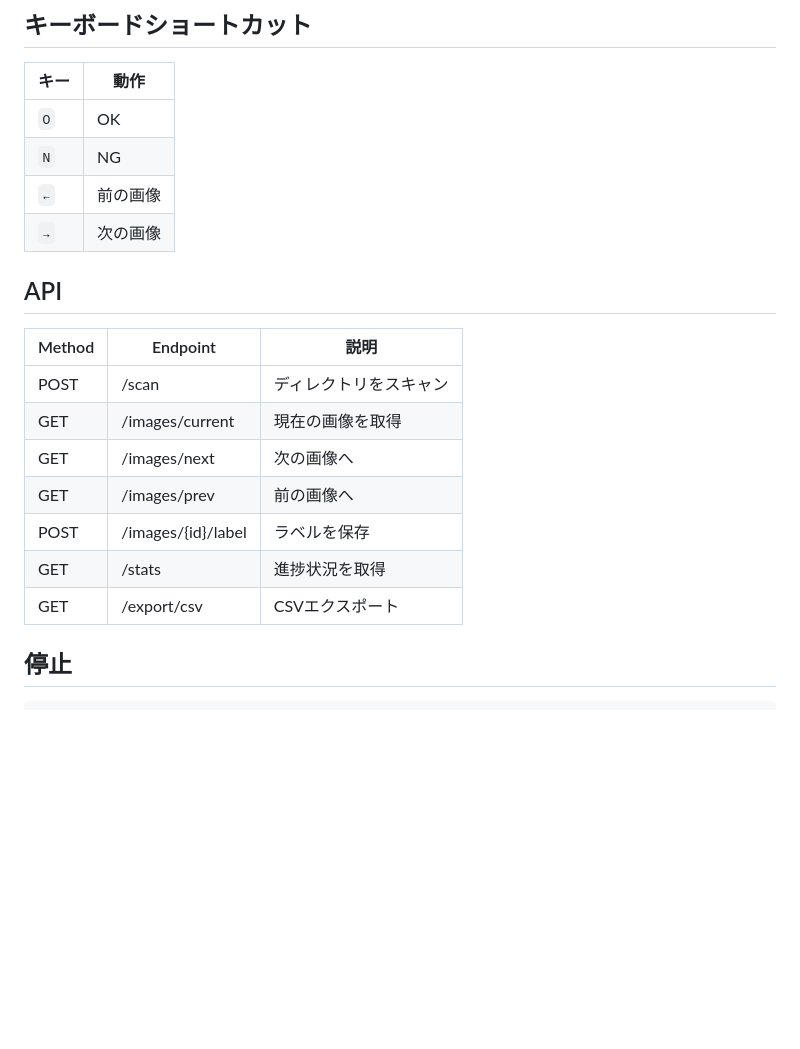
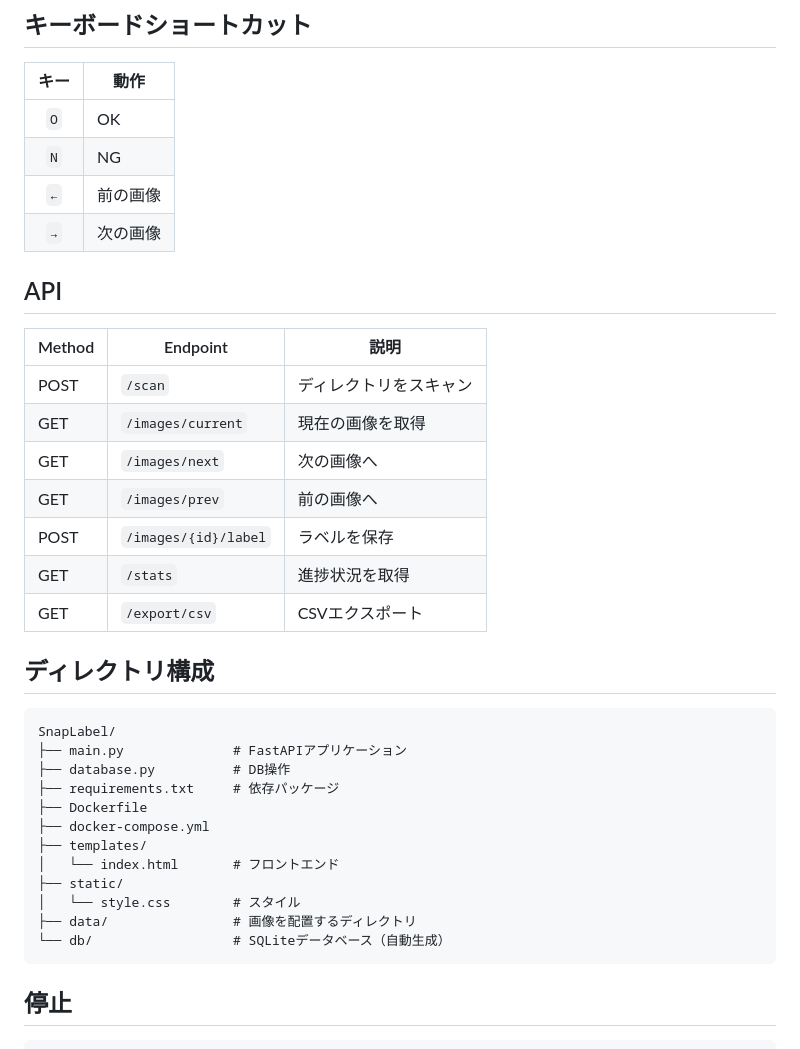
Before and after one commit to hisashi-ito/SnapLabel, a Markdown page: README.md, the part around one of its changes. Rendered like a GitHub page; blank space fills up the shorter version.

````diff
--- a/README.md
+++ b/README.md
@@ -66,7 +64,7 @@ SnapLabel/
 ## キーボードショートカット
 
 | キー | 動作 |
-|------|------|
+|:----:|------|
 | `O` | OK |
 | `N` | NG |
 | `←` | 前の画像 |
@@ -76,13 +74,30 @@ SnapLabel/
 
 | Method | Endpoint | 説明 |
 |--------|----------|------|
-| POST | /scan | ディレクトリをスキャン |
-| GET | /images/current | 現在の画像を取得 |
-| GET | /images/next | 次の画像へ |
-| GET | /images/prev | 前の画像へ |
-| POST | /images/{id}/label | ラベルを保存 |
-| GET | /stats | 進捗状況を取得 |
-| GET | /export/csv | CSVエクスポート |
+| POST | `/scan` | ディレクトリをスキャン |
+| GET | `/images/current` | 現在の画像を取得 |
+| GET | `/images/next` | 次の画像へ |
+| GET | `/images/prev` | 前の画像へ |
+| POST | `/images/{id}/label` | ラベルを保存 |
+| GET | `/stats` | 進捗状況を取得 |
+| GET | `/export/csv` | CSVエクスポート |
+
+## ディレクトリ構成
+
+```
+SnapLabel/
+├── main.py              # FastAPIアプリケーション
+├── database.py          # DB操作
+├── requirements.txt     # 依存パッケージ
+├── Dockerfile
+├── docker-compose.yml
+├── templates/
+│   └── index.html       # フロントエンド
+├── static/
+│   └── style.css        # スタイル
+├── data/                # 画像を配置するディレクトリ
+└── db/                  # SQLiteデータベース（自動生成）
+```
 
 ## 停止
 
````
Also changed, not shown: other parts of README.md (+39 -35 lines), docs/logo.png (added).
